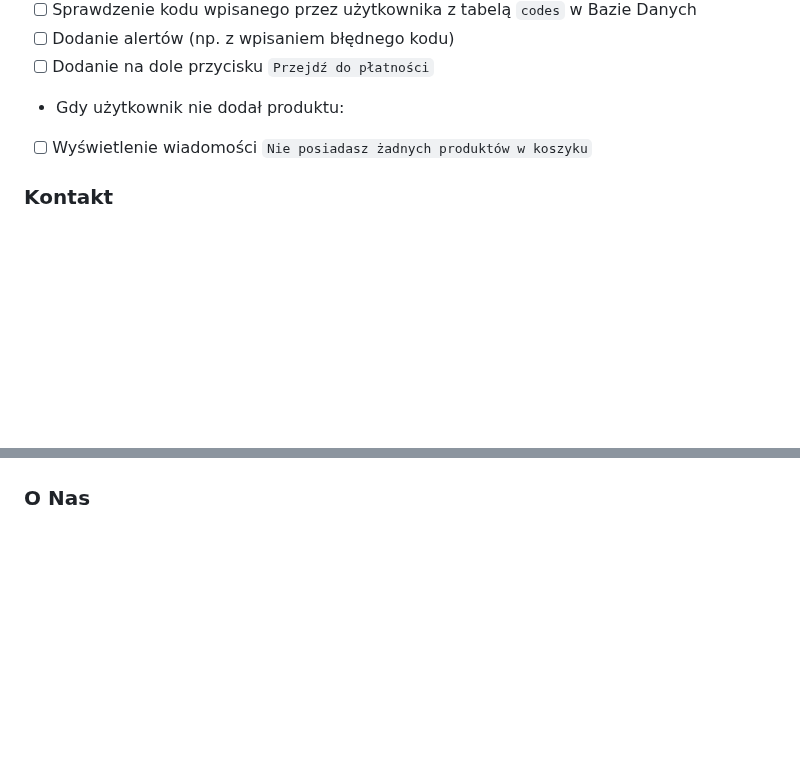
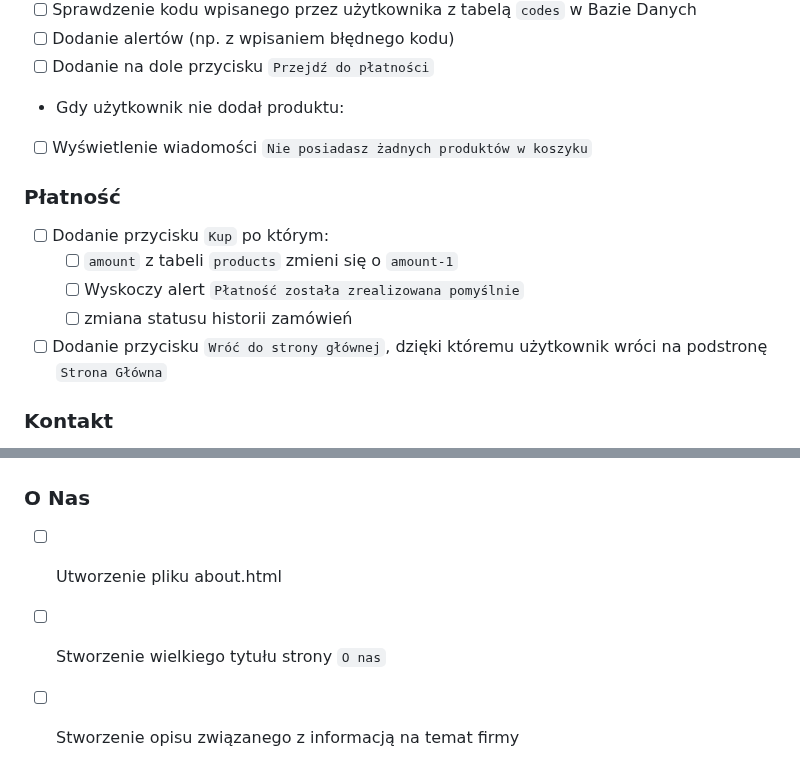
Before and after one commit to JowitaLA/sklep, a Markdown page: README.md, 2 parts joined by grey strips. GitHub-like rendering; blank space fills up the shorter version.

```diff
--- a/README.md
+++ b/README.md
@@ -148,6 +170,13 @@ Lista z danymi podstronami oraz tym, co powinno się w nich znajdować
 - [ ] Dodanie na dole przycisku `Przejdź do płatności`
 - Gdy użytkownik nie dodał produktu:
 - [ ] Wyświetlenie wiadomości `Nie posiadasz żadnych produktów w koszyku`
+
+### Płatność
+- [ ] Dodanie przycisku `Kup` po którym:
+    - [ ] `amount` z tabeli `products` zmieni się o `amount-1`
+    - [ ] Wyskoczy alert `Płatność została zrealizowana pomyślnie`
+    - [ ] zmiana statusu historii zamówień
+- [ ] Dodanie przycisku `Wróć do strony głównej`, dzięki któremu użytkownik wróci na podstronę `Strona Główna`
 
 ### Kontakt
 - [ ] Utworzenie pliku contact.html
@@ -191,2 +254,5 @@ Lista z danymi podstronami oraz tym, co powinno się w nich znajdować
 
 ### O Nas
+- [ ] Utworzenie pliku about.html
+- [ ] Stworzenie wielkiego tytułu strony `O nas`
+- [ ] Stworzenie opisu związanego z informacją na temat firmy
```
Also changed, not shown: other parts of README.md (+67 -11 lines).
